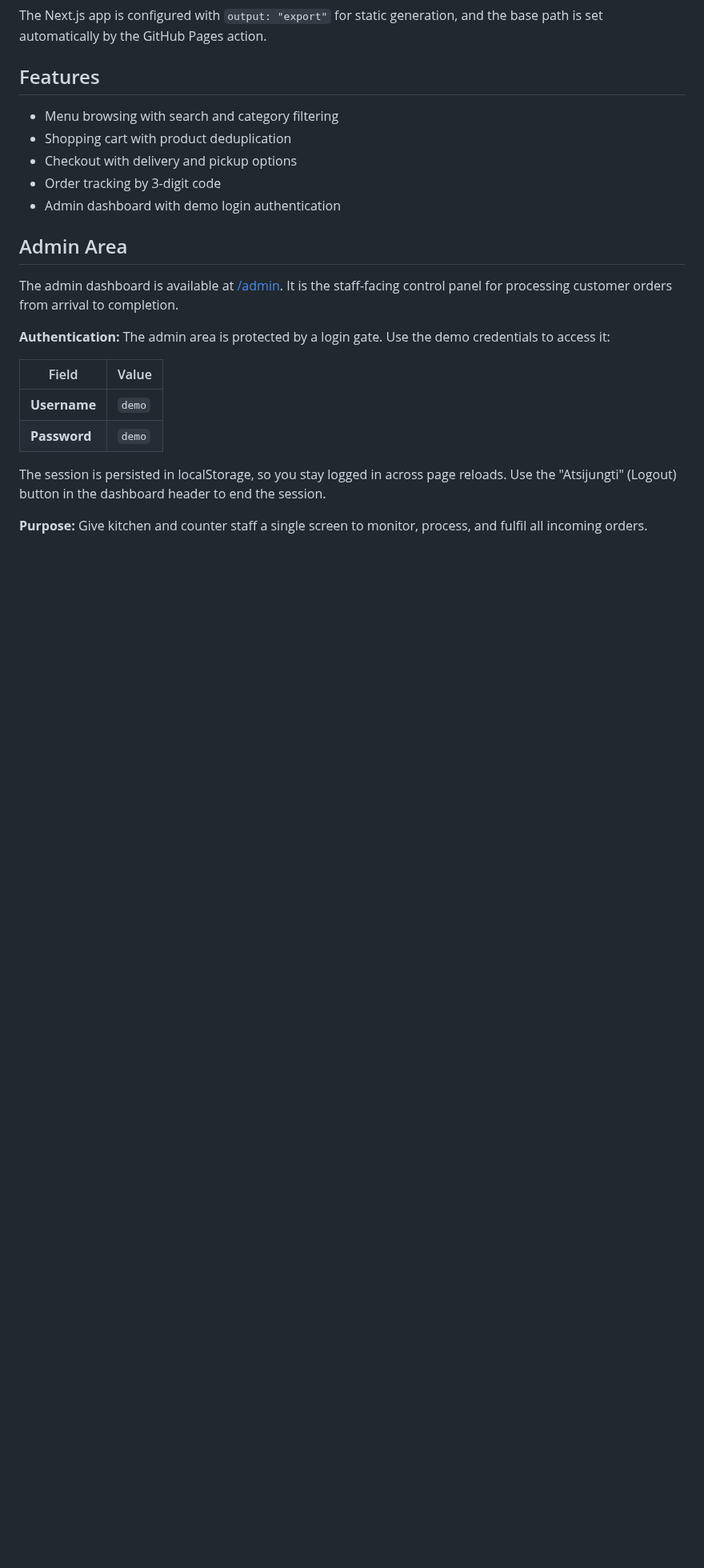
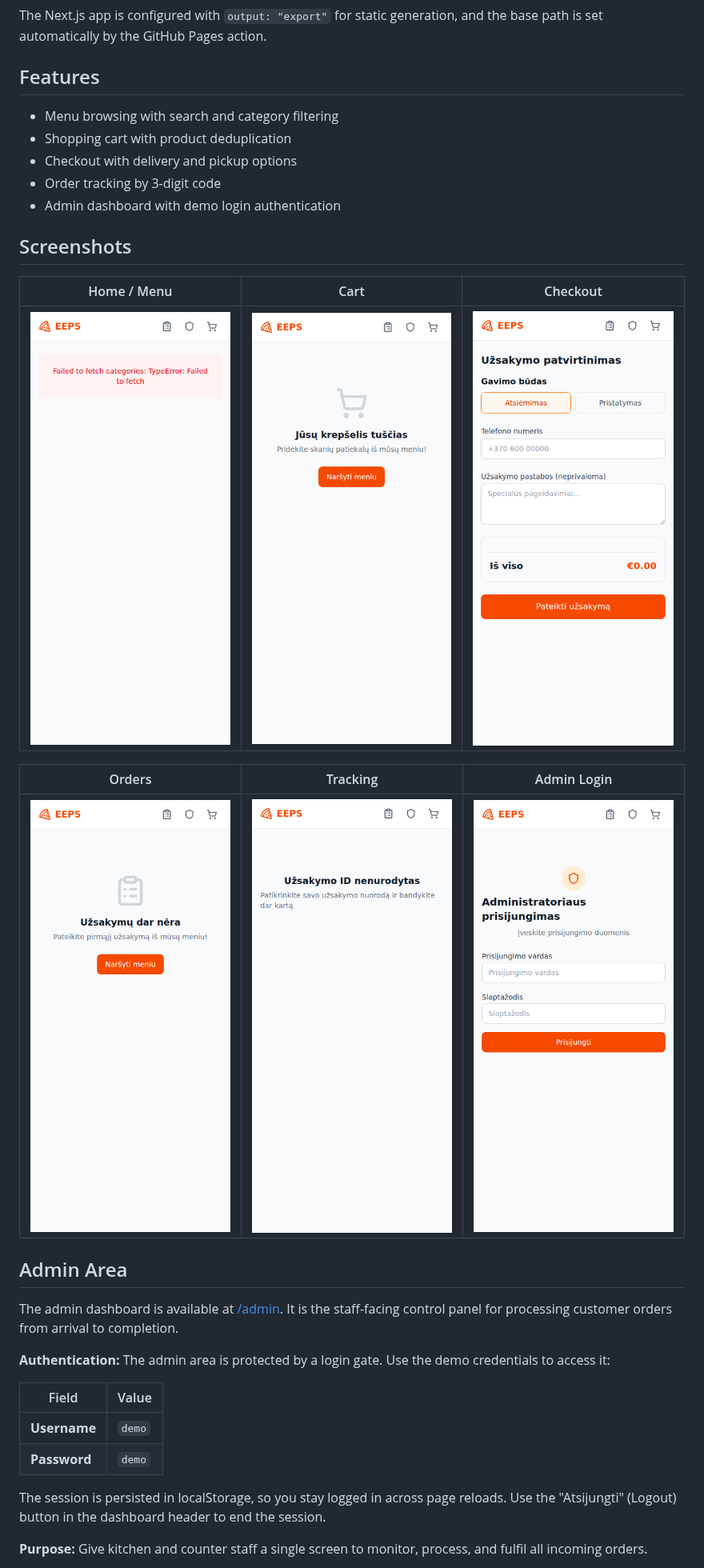
Before and after one commit to justasSav/eeps, a Markdown page: README.md, the part around the change. Shown at 80% size. Drawn GitHub-style; pictures changed too: screenshots/2026-02-08-17/01-home-menu.png (added), screenshots/2026-02-08-17/02-cart.png (added), screenshots/2026-02-08-17/03-checkout.png (added); blank space fills up the shorter version.

```diff
--- a/README.md
+++ b/README.md
@@ -67,6 +67,16 @@ The Next.js app is configured with `output: "export"` for static generation, and
 - Order tracking by 3-digit code
 - Admin dashboard with demo login authentication
 
+## Screenshots
+
+| Home / Menu | Cart | Checkout |
+|:-----------:|:----:|:--------:|
+| ![Home](screenshots/2026-02-08-17/01-home-menu.png) | ![Cart](screenshots/2026-02-08-17/02-cart.png) | ![Checkout](screenshots/2026-02-08-17/03-checkout.png) |
+
+| Orders | Tracking | Admin Login |
+|:------:|:--------:|:-----------:|
+| ![Orders](screenshots/2026-02-08-17/04-orders.png) | ![Tracking](screenshots/2026-02-08-17/05-tracking.png) | ![Admin](screenshots/2026-02-08-17/06-admin.png) |
+
 ## Admin Area
 
 The admin dashboard is available at [/admin](https://justassav.github.io/eeps/admin). It is the staff-facing control panel for processing customer orders from arrival to completion.
```
Also changed, not shown: .claude/agents/ui-testing-agent.md (+56 -0 lines), 2 other files.
